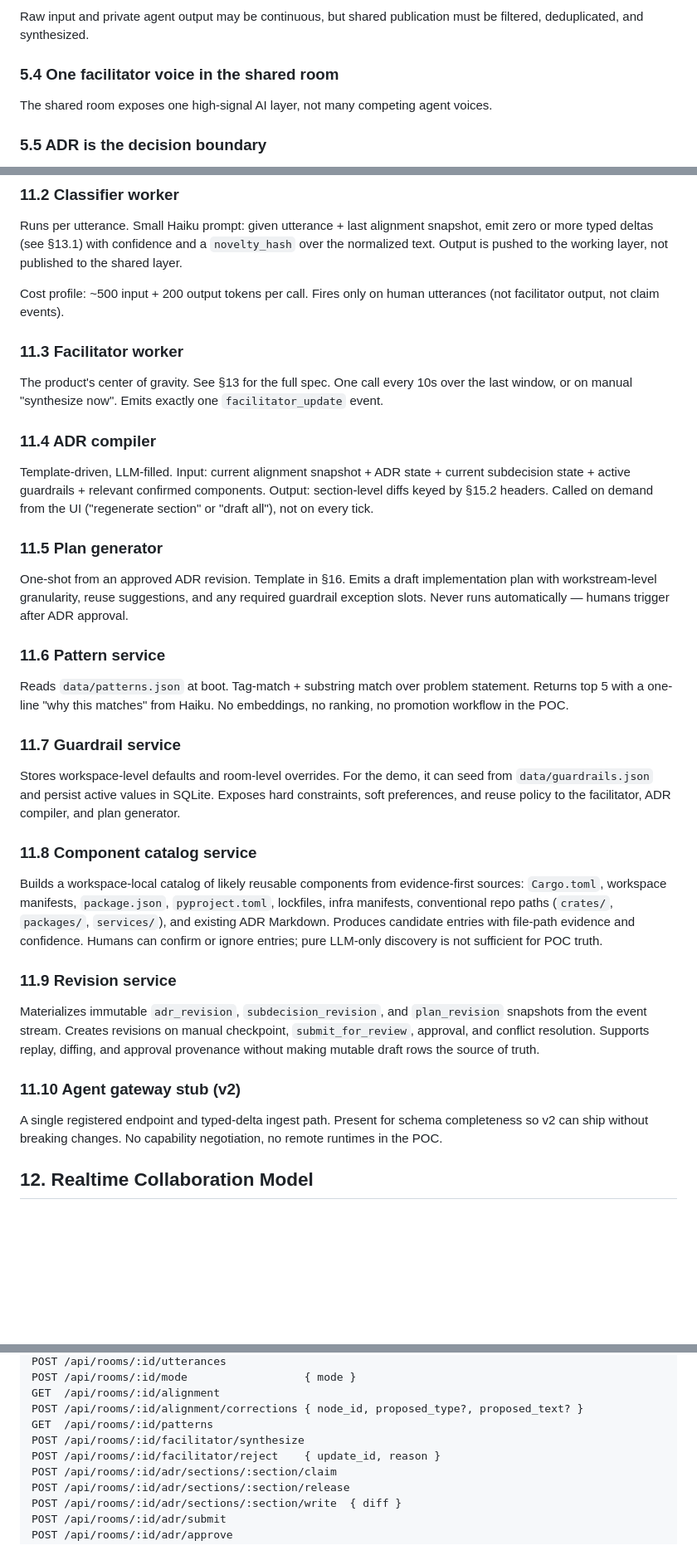
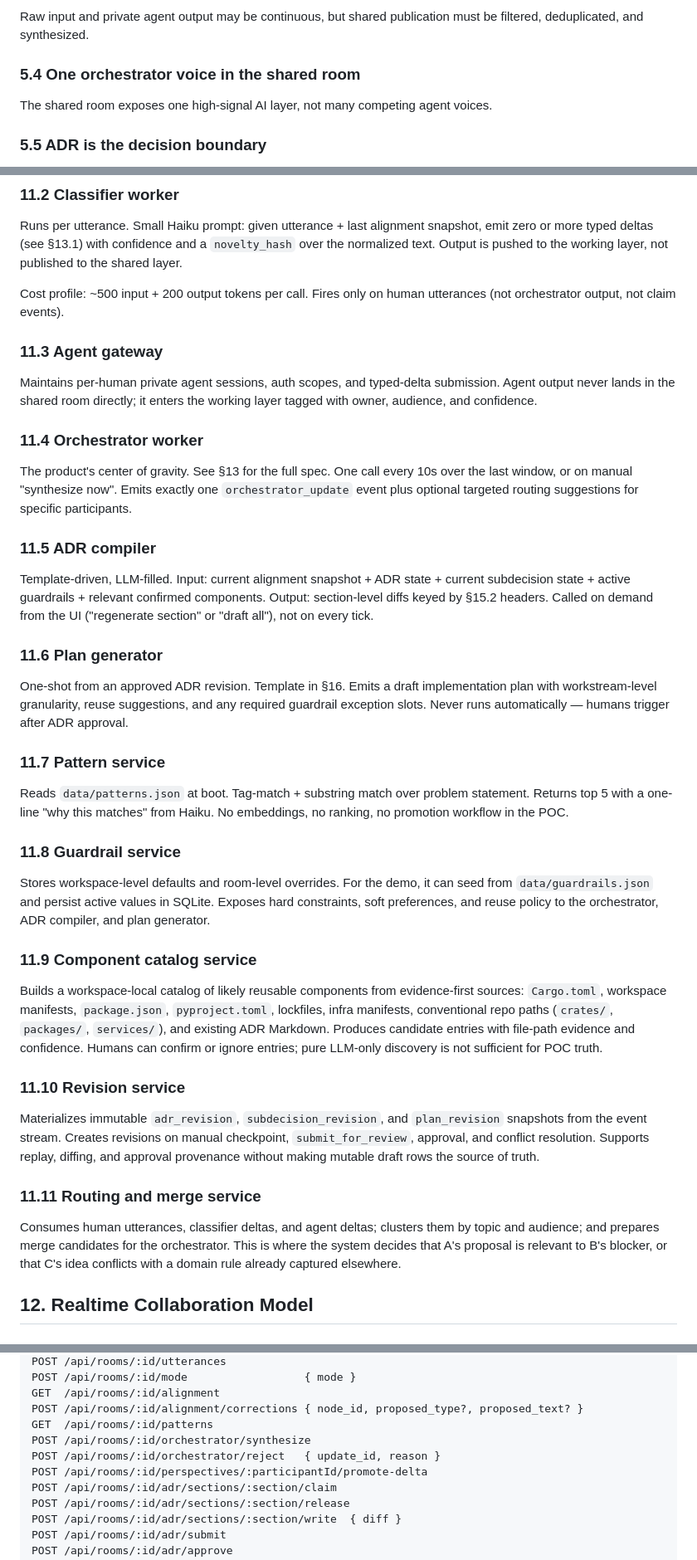
Before and after one commit to JubustLabs/codex-hackathon-26-vienna, a Markdown page: docs/realtime-alignment-workspace-poc-plan.md, 3 parts joined by grey strips. Shown at 83% size. Rendered like a GitHub page; blank space fills up the shorter version.

```diff
--- a/docs/realtime-alignment-workspace-poc-plan.md
+++ b/docs/realtime-alignment-workspace-poc-plan.md
@@ -78,7 +79,7 @@ Agents clarify, summarize, compare, and draft. Humans approve the final ADR and
 ### 5.3 Real-time does not mean noisy
 Raw input and private agent output may be continuous, but shared publication must be filtered, deduplicated, and synthesized.
 
-### 5.4 One facilitator voice in the shared room
+### 5.4 One orchestrator voice in the shared room
 The shared room exposes one high-signal AI layer, not many competing agent voices.
 
 ### 5.5 ADR is the decision boundary
@@ -221,31 +224,34 @@ Room lifecycle, presence, message fanout, claim bookkeeping, permission checks,
 ### 11.2 Classifier worker
 Runs per utterance. Small Haiku prompt: given utterance + last alignment snapshot, emit zero or more typed deltas (see §13.1) with confidence and a `novelty_hash` over the normalized text. Output is pushed to the working layer, not published to the shared layer.
 
-Cost profile: ~500 input + 200 output tokens per call. Fires only on human utterances (not facilitator output, not claim events).
+Cost profile: ~500 input + 200 output tokens per call. Fires only on human utterances (not orchestrator output, not claim events).
 
-### 11.3 Facilitator worker
-The product's center of gravity. See §13 for the full spec. One call every 10s over the last window, or on manual "synthesize now". Emits exactly one `facilitator_update` event.
+### 11.3 Agent gateway
+Maintains per-human private agent sessions, auth scopes, and typed-delta submission. Agent output never lands in the shared room directly; it enters the working layer tagged with owner, audience, and confidence.
 
-### 11.4 ADR compiler
+### 11.4 Orchestrator worker
+The product's center of gravity. See §13 for the full spec. One call every 10s over the last window, or on manual "synthesize now". Emits exactly one `orchestrator_update` event plus optional targeted routing suggestions for specific participants.
+
+### 11.5 ADR compiler
 Template-driven, LLM-filled. Input: current alignment snapshot + ADR state + current subdecision state + active guardrails + relevant confirmed components. Output: section-level diffs keyed by §15.2 headers. Called on demand from the UI ("regenerate section" or "draft all"), not on every tick.
 
-### 11.5 Plan generator
+### 11.6 Plan generator
 One-shot from an approved ADR revision. Template in §16. Emits a draft implementation plan with workstream-level granularity, reuse suggestions, and any required guardrail exception slots. Never runs automatically — humans trigger after ADR approval.
 
-### 11.6 Pattern service
+### 11.7 Pattern service
 Reads `data/patterns.json` at boot. Tag-match + substring match over problem statement. Returns top 5 with a one-line "why this matches" from Haiku. No embeddings, no ranking, no promotion workflow in the POC.
 
-### 11.7 Guardrail service
-Stores workspace-level defaults and room-level overrides. For the demo, it can seed from `data/guardrails.json` and persist active values in SQLite. Exposes hard constraints, soft preferences, and reuse policy to the facilitator, ADR compiler, and plan generator.
+### 11.8 Guardrail service
+Stores workspace-level defaults and room-level overrides. For the demo, it can seed from `data/guardrails.json` and persist active values in SQLite. Exposes hard constraints, soft preferences, and reuse policy to the orchestrator, ADR compiler, and plan generator.
 
-### 11.8 Component catalog service
+### 11.9 Component catalog service
 Builds a workspace-local catalog of likely reusable components from evidence-first sources: `Cargo.toml`, workspace manifests, `package.json`, `pyproject.toml`, lockfiles, infra manifests, conventional repo paths (`crates/`, `packages/`, `services/`), and existing ADR Markdown. Produces candidate entries with file-path evidence and confidence. Humans can confirm or ignore entries; pure LLM-only discovery is not sufficient for POC truth.
 
-### 11.9 Revision service
+### 11.10 Revision service
 Materializes immutable `adr_revision`, `subdecision_revision`, and `plan_revision` snapshots from the event stream. Creates revisions on manual checkpoint, `submit_for_review`, approval, and conflict resolution. Supports replay, diffing, and approval provenance without making mutable draft rows the source of truth.
 
-### 11.10 Agent gateway stub (v2)
-A single registered endpoint and typed-delta ingest path. Present for schema completeness so v2 can ship without breaking changes. No capability negotiation, no remote runtimes in the POC.
+### 11.11 Routing and merge service
+Consumes human utterances, classifier deltas, and agent deltas; clusters them by topic and audience; and prepares merge candidates for the orchestrator. This is where the system decides that A's proposal is relevant to B's blocker, or that C's idea conflicts with a domain rule already captured elsewhere.
 
 ## 12. Realtime Collaboration Model
 
@@ -766,8 +783,9 @@ POST /api/rooms/:id/mode                  { mode }
 GET  /api/rooms/:id/alignment
 POST /api/rooms/:id/alignment/corrections { node_id, proposed_type?, proposed_text? }
 GET  /api/rooms/:id/patterns
-POST /api/rooms/:id/facilitator/synthesize
-POST /api/rooms/:id/facilitator/reject    { update_id, reason }
+POST /api/rooms/:id/orchestrator/synthesize
+POST /api/rooms/:id/orchestrator/reject   { update_id, reason }
+POST /api/rooms/:id/perspectives/:participantId/promote-delta
 POST /api/rooms/:id/adr/sections/:section/claim
 POST /api/rooms/:id/adr/sections/:section/release
 POST /api/rooms/:id/adr/sections/:section/write  { diff }
```
Also changed, not shown: other parts of docs/realtime-alignment-workspace-poc-plan.md (+119 -97 lines).
